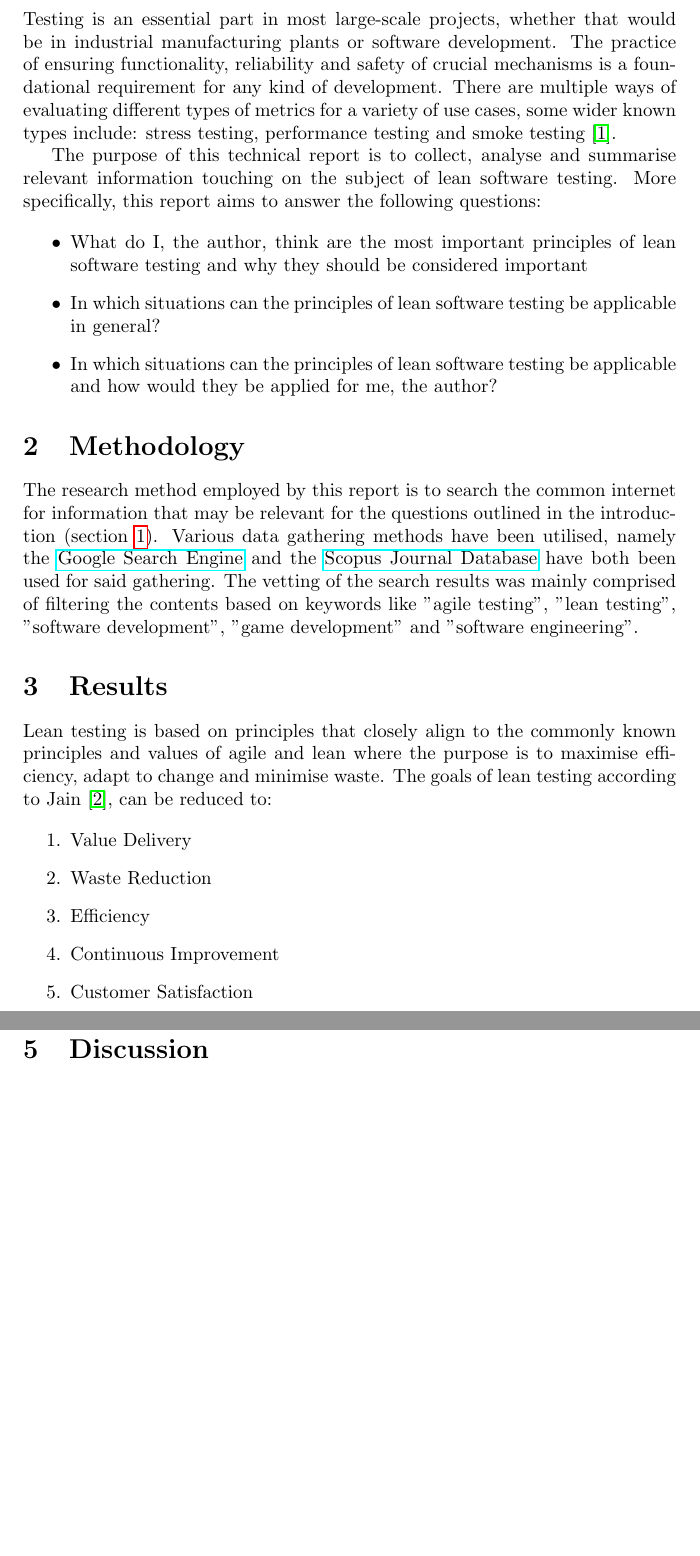
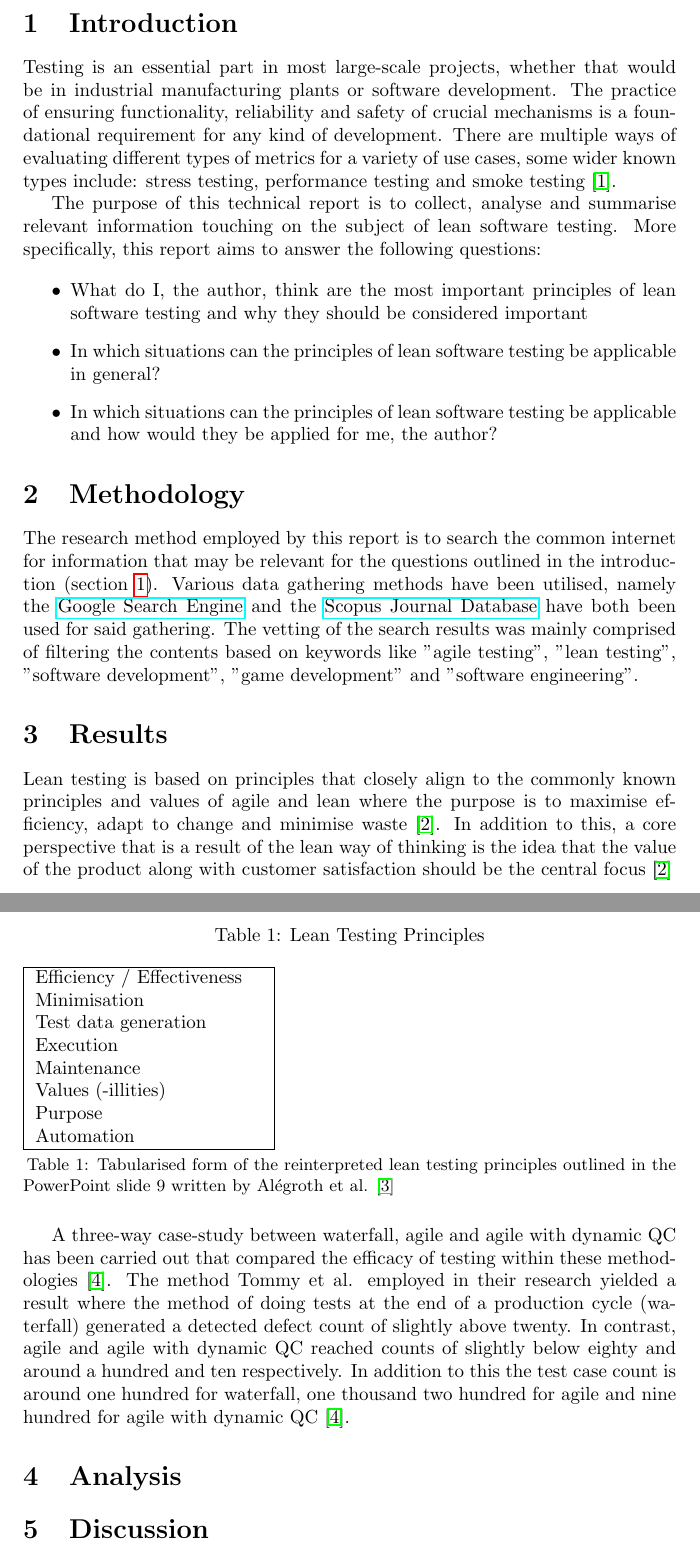
Before and after one commit to SkyH1ghDev/PA2552_SoftwareTestingReport, a LaTeX document (main.tex): two parts of pages 2 and 3 of 4, joined at a grey line, cut at the place of the change, the shorter picture padded with empty space. Compiled offline with pdfLaTeX.

Commit message:
Results finished

```diff
--- a/main.tex
+++ b/main.tex
@@ -1,5 +1,9 @@
 \documentclass{article}
 \usepackage{hyperref}
+\usepackage{array}
+\usepackage{booktabs, caption}
+\usepackage[flushleft]{threeparttable}
+\usepackage{float}
 
 \bibliographystyle{IEEEtran}
 
@@ -56,15 +60,37 @@ on keywords like "agile testing", "lean testing", "software development", "game
 
 Lean testing is based on principles that closely align to the commonly known principles and
 values of agile and lean where the purpose is to maximise efficiency, adapt to change and minimise
-waste. The goals of lean testing according to Jain \cite{testsigmaLeanTesting}, can be reduced to:
+waste \cite{testsigmaLeanTesting}. In addition to this, a core perspective that is a result of the lean way
+of thinking is the idea that the value of the product along with customer satisfaction should be
+the central focus \cite{testsigmaLeanTesting}
 
-\begin{enumerate}
-	\item Value Delivery
-	\item Waste Reduction
-	\item Efficiency
-	\item Continuous Improvement
-	\item Customer Satisfaction
-\end{enumerate}
+\begin{table}[H]
+	\caption{Lean Testing Principles}
+	\centering
+	\begin{tabular}{ | m{12em} | }
+		\hline
+		Efficiency / Effectiveness \\
+		Minimisation \\
+		Test data generation \\
+		Execution \\
+		Maintenance \\
+		Values (-illities) \\
+		Purpose \\
+		Automation \\
+		\hline
+	\end{tabular}
+	\begin{tablenotes}
+		\small
+		\item Table 1: Tabularised form of the reinterpreted lean testing principles outlined in the PowerPoint slide 9 written by Alégroth et al. \cite{PowerPoint}
+	\end{tablenotes}
+\end{table}
+
+A three-way case-study between waterfall, agile and agile with dynamic QC has been carried out that compared the efficacy
+of testing within these methodologies \cite{DynamicQC}. The method Tommy et al. employed in their research yielded a result
+where the method of doing tests at the end of a production cycle (waterfall) generated a detected defect count of slightly above
+twenty. In contrast, agile and agile with dynamic QC reached counts of slightly below eighty and around a hundred and ten respectively.
+In addition to this the test case count is around one hundred for waterfall, one thousand two hundred for agile and nine hundred
+for agile with dynamic QC \cite{DynamicQC}.
 
 \section{Analysis}
 
```
Also changed, not shown: refs.bib (+11 -2 lines), main.bbl, main.pdf, 6 other files.
